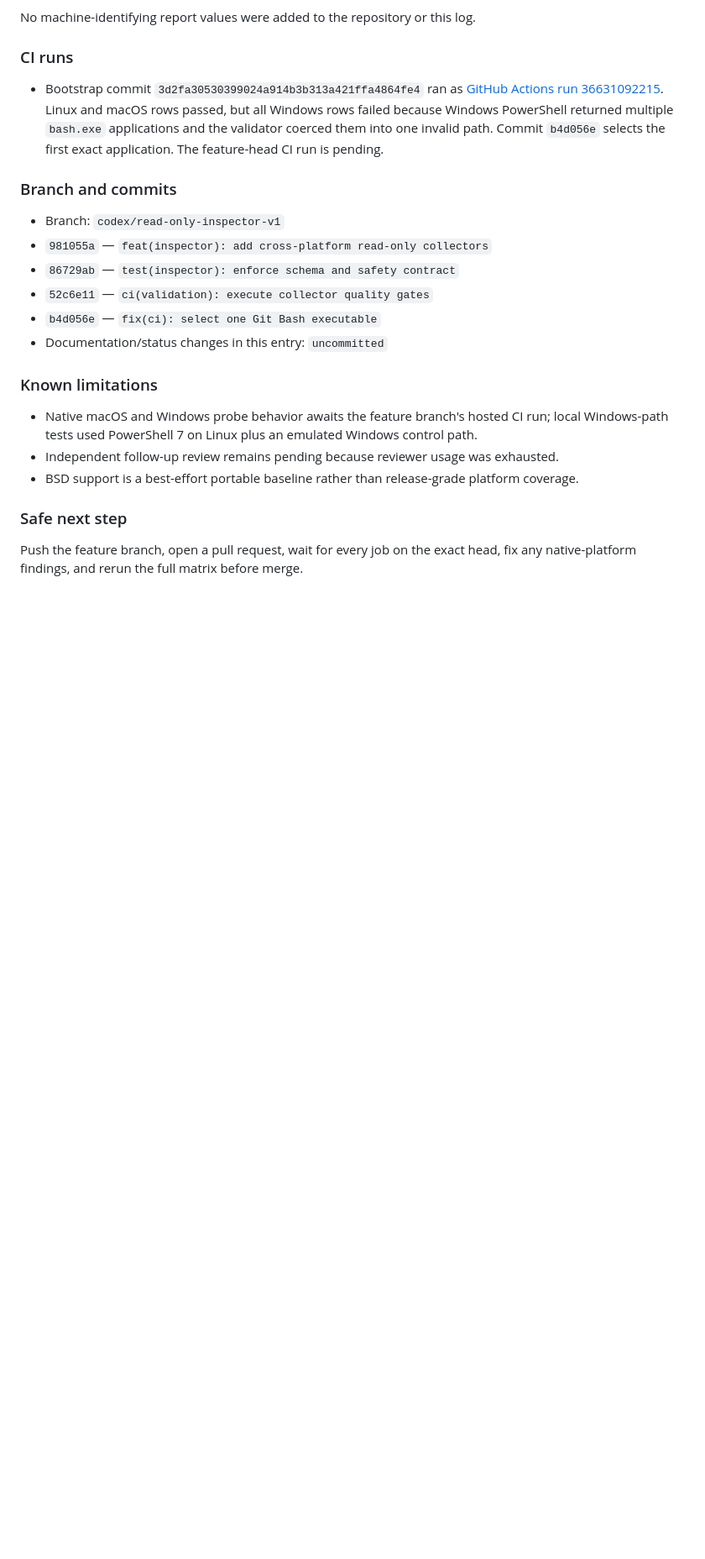
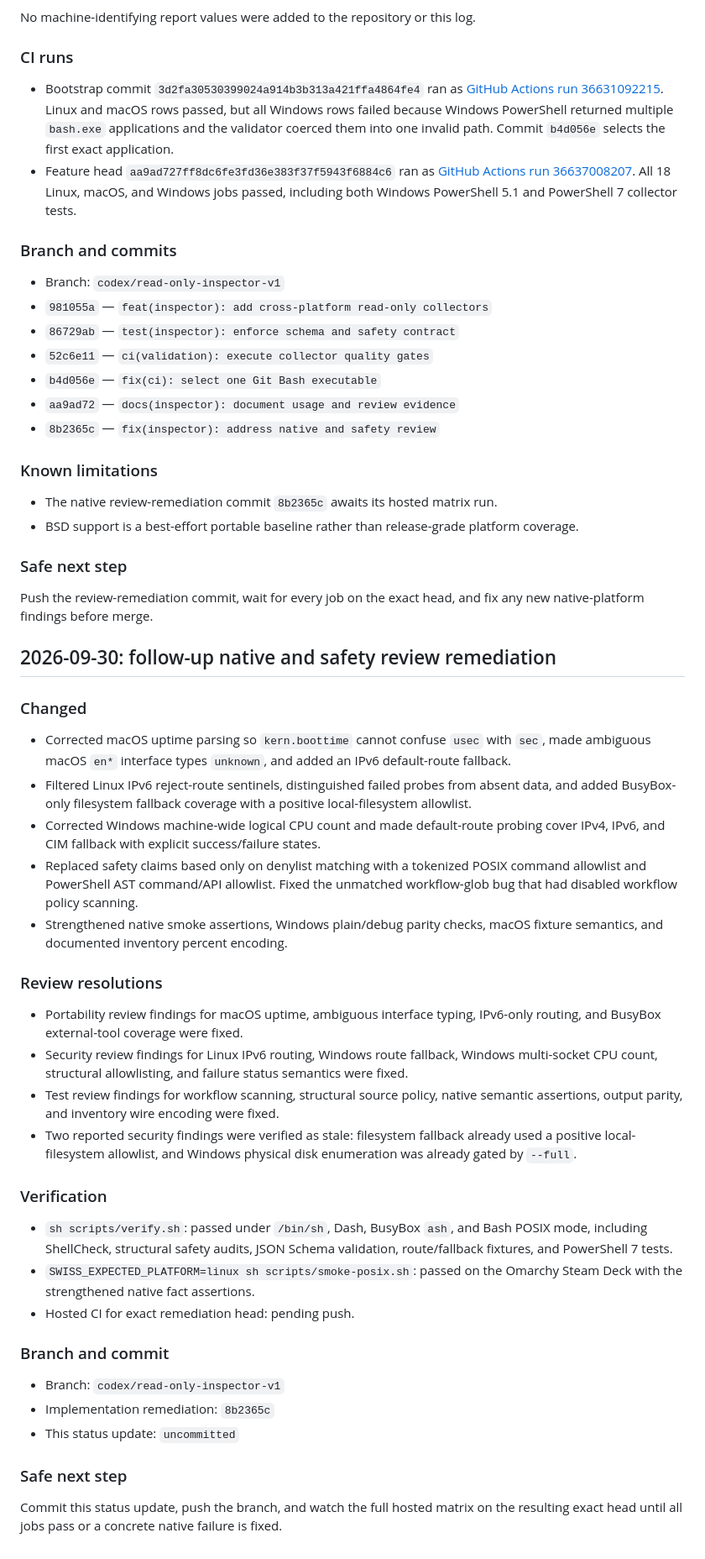
Before and after one commit to zieglerziga/linux-swiss-army-knife, a Markdown page: .codex/status.md, the part around the change. Shown at 84% size. Drawn GitHub-style; blank space fills up the shorter version.

Commit message:
docs(inspector): record follow-up review fixes

```diff
--- a/.codex/status.md
+++ b/.codex/status.md
@@ -224,7 +224,11 @@ No machine-identifying report values were added to the repository or this log.
   Linux and macOS rows passed, but all Windows rows failed because Windows
   PowerShell returned multiple `bash.exe` applications and the validator
   coerced them into one invalid path. Commit `b4d056e` selects the first exact
-  application. The feature-head CI run is pending.
+  application.
+- Feature head `aa9ad727ff8dc6fe3fd36e383f37f5943f6884c6` ran as
+  [GitHub Actions run 36637008207](https://github.com/zieglerziga/linux-swiss-army-knife/actions/runs/36637008207).
+  All 18 Linux, macOS, and Windows jobs passed, including both Windows
+  PowerShell 5.1 and PowerShell 7 collector tests.
 
 ### Branch and commits
 
@@ -233,19 +237,69 @@ No machine-identifying report values were added to the repository or this log.
 - `86729ab` — `test(inspector): enforce schema and safety contract`
 - `52c6e11` — `ci(validation): execute collector quality gates`
 - `b4d056e` — `fix(ci): select one Git Bash executable`
-- Documentation/status changes in this entry: `uncommitted`
+- `aa9ad72` — `docs(inspector): document usage and review evidence`
+- `8b2365c` — `fix(inspector): address native and safety review`
 
 ### Known limitations
 
-- Native macOS and Windows probe behavior awaits the feature branch's hosted
-  CI run; local Windows-path tests used PowerShell 7 on Linux plus an emulated
-  Windows control path.
-- Independent follow-up review remains pending because reviewer usage was
-  exhausted.
+- The native review-remediation commit `8b2365c` awaits its hosted matrix run.
 - BSD support is a best-effort portable baseline rather than release-grade
   platform coverage.
 
 ### Safe next step
 
-Push the feature branch, open a pull request, wait for every job on the exact
-head, fix any native-platform findings, and rerun the full matrix before merge.
+Push the review-remediation commit, wait for every job on the exact head, and
+fix any new native-platform findings before merge.
+
+## 2026-09-30: follow-up native and safety review remediation
+
+### Changed
+
+- Corrected macOS uptime parsing so `kern.boottime` cannot confuse `usec` with
+  `sec`, made ambiguous macOS `en*` interface types `unknown`, and added an
+  IPv6 default-route fallback.
+- Filtered Linux IPv6 reject-route sentinels, distinguished failed probes from
+  absent data, and added BusyBox-only filesystem fallback coverage with a
+  positive local-filesystem allowlist.
+- Corrected Windows machine-wide logical CPU count and made default-route
+  probing cover IPv4, IPv6, and CIM fallback with explicit success/failure
+  states.
+- Replaced safety claims based only on denylist matching with a tokenized POSIX
+  command allowlist and PowerShell AST command/API allowlist. Fixed the
+  unmatched workflow-glob bug that had disabled workflow policy scanning.
+- Strengthened native smoke assertions, Windows plain/debug parity checks,
+  macOS fixture semantics, and documented inventory percent encoding.
+
+### Review resolutions
+
+- Portability review findings for macOS uptime, ambiguous interface typing,
+  IPv6-only routing, and BusyBox external-tool coverage were fixed.
+- Security review findings for Linux IPv6 routing, Windows route fallback,
+  Windows multi-socket CPU count, structural allowlisting, and failure status
+  semantics were fixed.
+- Test review findings for workflow scanning, structural source policy, native
+  semantic assertions, output parity, and inventory wire encoding were fixed.
+- Two reported security findings were verified as stale: filesystem fallback
+  already used a positive local-filesystem allowlist, and Windows physical
+  disk enumeration was already gated by `--full`.
+
+### Verification
+
+- `sh scripts/verify.sh`: passed under `/bin/sh`, Dash, BusyBox `ash`, and Bash
+  POSIX mode, including ShellCheck, structural safety audits, JSON Schema
+  validation, route/fallback fixtures, and PowerShell 7 tests.
+- `SWISS_EXPECTED_PLATFORM=linux sh scripts/smoke-posix.sh`: passed on the
+  Omarchy Steam Deck with the strengthened native fact assertions.
+- Hosted CI for exact remediation head: pending push.
+
+### Branch and commit
+
+- Branch: `codex/read-only-inspector-v1`
+- Implementation remediation: `8b2365c`
+- This status update: `uncommitted`
+
+### Safe next step
+
+Commit this status update, push the branch, and watch the full hosted matrix on
+the resulting exact head until all jobs pass or a concrete native failure is
+fixed.
```
